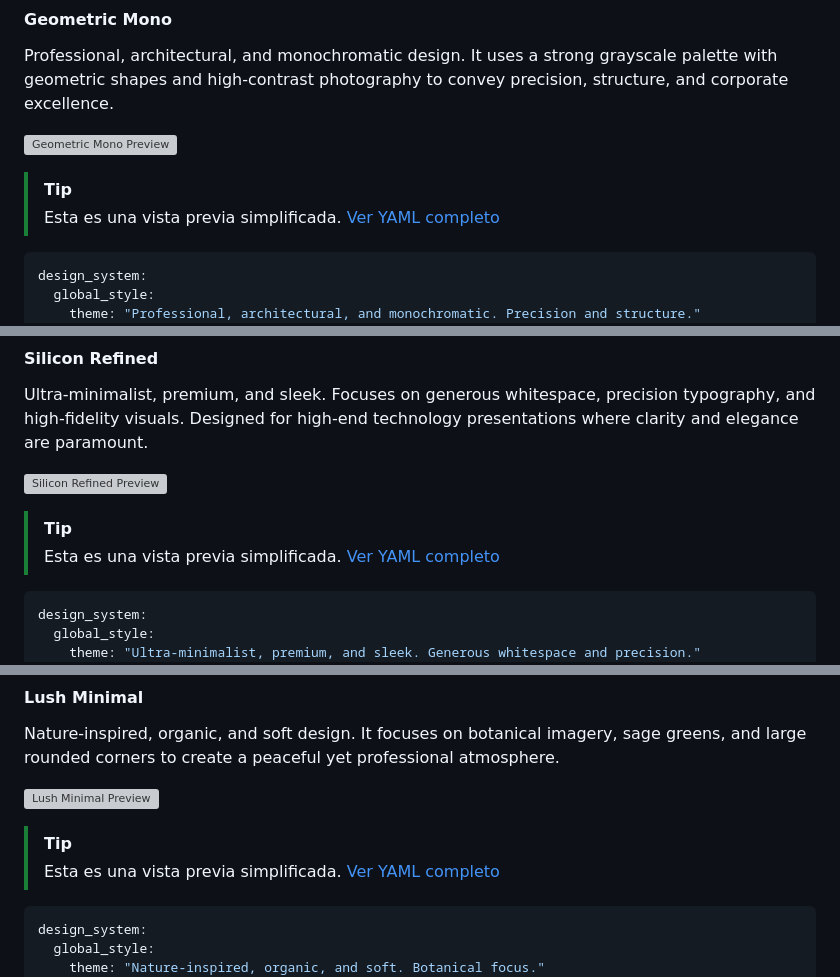
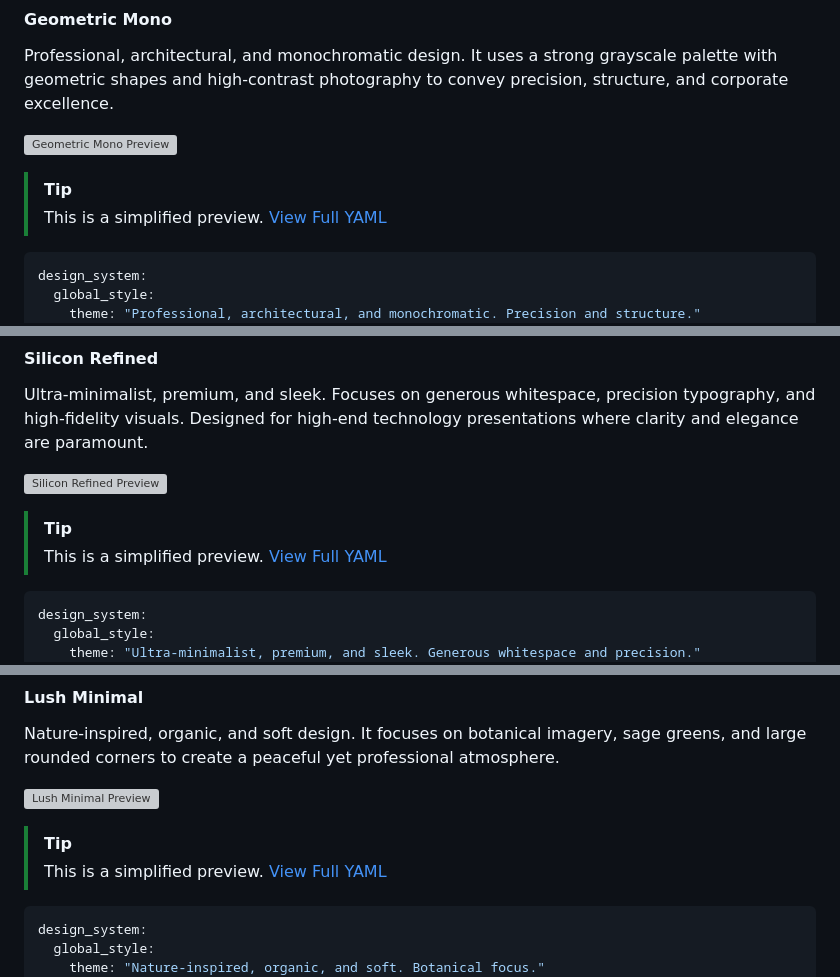
Before and after one commit to YamilAyma/notebooklm-prompt-styles, a Markdown page: README.md, 3 parts joined by grey strips. Drawn GitHub-style; grey boxes are pictures that could not be loaded.

````diff
--- a/README.md
+++ b/README.md
@@ -166,7 +166,7 @@ Professional, architectural, and monochromatic design. It uses a strong grayscal
 ![Geometric Mono Preview](assets/geometric_mono_preview.png)
 
 > [!TIP]
-> Esta es una vista previa simplificada. [Ver YAML completo](styles/geometric_mono.yaml)
+> This is a simplified preview. [View Full YAML](styles/geometric_mono.yaml)
 
 ```yaml
 design_system:
@@ -201,7 +201,7 @@ Ultra-minimalist, premium, and sleek. Focuses on generous whitespace, precision
 ![Silicon Refined Preview](assets/silicon_refined_preview.png)
 
 > [!TIP]
-> Esta es una vista previa simplificada. [Ver YAML completo](styles/silicon_refined.yaml)
+> This is a simplified preview. [View Full YAML](styles/silicon_refined.yaml)
 
 ```yaml
 design_system:
@@ -236,7 +236,7 @@ Nature-inspired, organic, and soft design. It focuses on botanical imagery, sage
 ![Lush Minimal Preview](assets/lush_minimal_preview.png)
 
 > [!TIP]
-> Esta es una vista previa simplificada. [Ver YAML completo](styles/lush_minimal.yaml)
+> This is a simplified preview. [View Full YAML](styles/lush_minimal.yaml)
 
 ```yaml
 design_system:
````
Also changed, not shown: other parts of README.md (+19 -19 lines).
